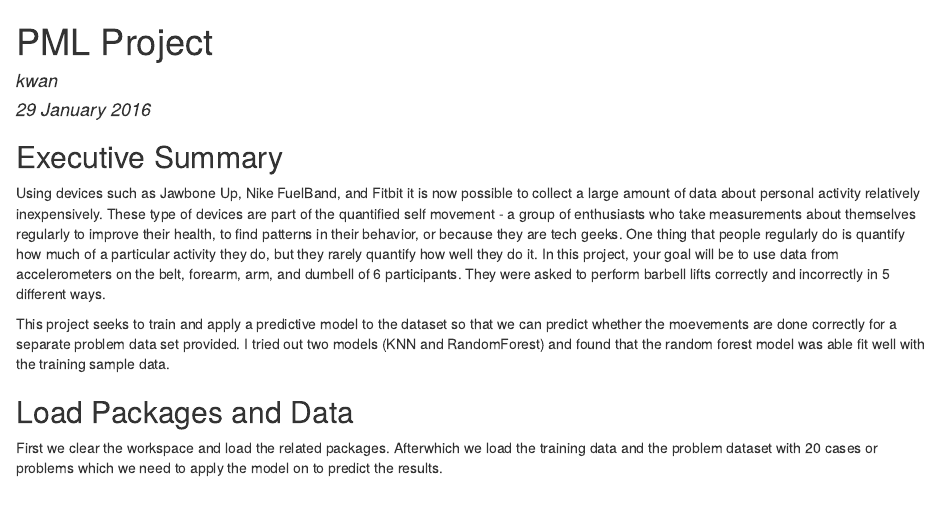
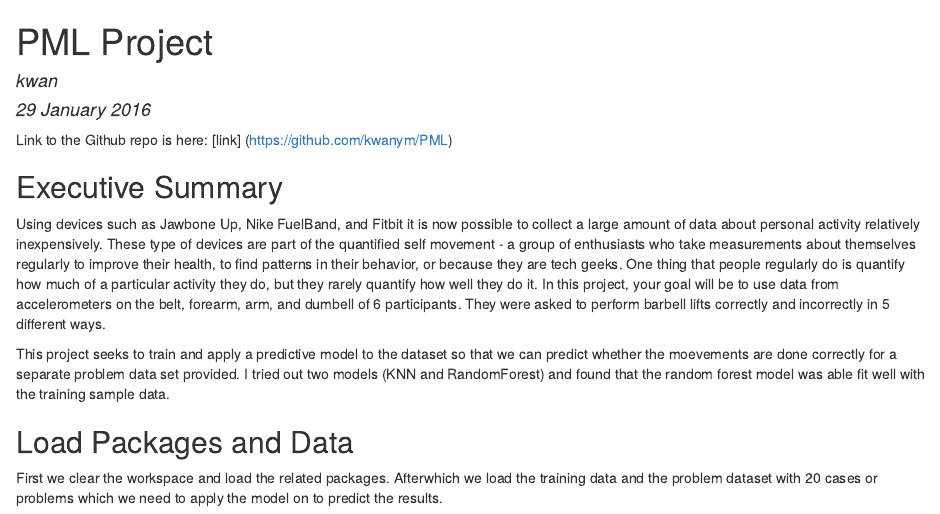
Before and after one commit to kwanym/PML, an R Markdown document (pml160202.Rmd): the page in a window 1100 px wide, from its top. The pictures show the output file pml160202.html that the author committed with the source, opened offline.

Commit message:
Assignment
Added link to Github repo

```diff
--- a/pml160202.Rmd
+++ b/pml160202.Rmd
@@ -4,6 +4,9 @@ author: "kwan"
 date: "29 January 2016"
 output: html_document
 ---
+
+Link to the Github repo is here:
+[link] (https://github.com/kwanym/PML)
 
 
 ## Executive Summary
```
Also changed, not shown: pml160202.html.
